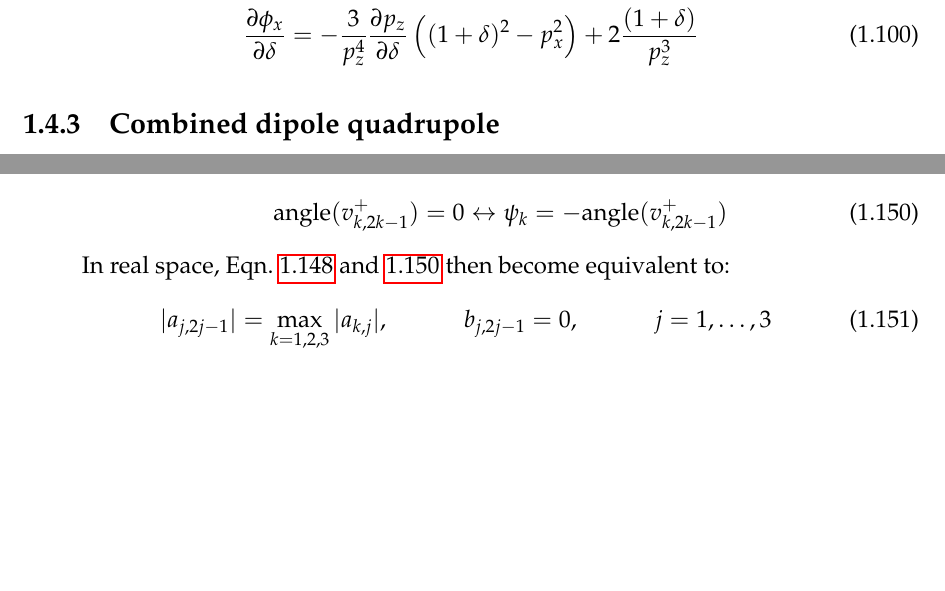
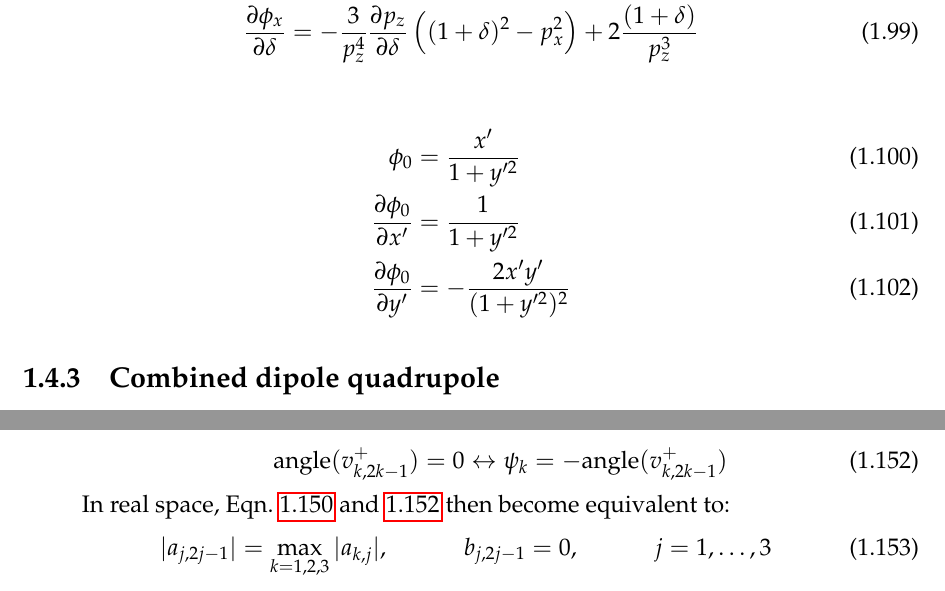
Before and after one commit to xsuite/xsuite, a LaTeX book (docs/physics_manual/physics_man.tex, which reads docs/physics_manual/xtrack.tex): two parts of pages 15 and 23 of 80, joined at a grey line, cut so that both start at the same text, the shorter picture padded with empty space. Compiled offline with pdfLaTeX.

Commit message:
I shoudl have all the pieces

```diff
--- a/docs/physics_manual/xtrack.tex
+++ b/docs/physics_manual/xtrack.tex
@@ -655,6 +655,12 @@ p_z &= \sqrt{(1+\delta)^2 - p_x^2 - p_y^2}\\
 - 2 \frac{p_y}{p_z^3}\\
 \frac{\partial \phi_x}{\partial \delta} &= -\frac{3}{p_z^4}\frac{\partial p_z}{\partial \delta} \left((1+\delta)^2-p_x^2 \right)
 + 2 \frac{(1+\delta)}{p_z^3}
+\end{align}
+
+\begin{align}
+\phi_0 &= \frac{x^{\prime}}{1+y^{\prime 2}}\\
+\frac{\partial \phi_0}{\partial x'} &= \frac{1}{1+y^{\prime 2}}\\
+\frac{\partial \phi_0}{\partial y'} &= - \frac{2x'y'}{(1+y^{\prime 2})^2}
 \end{align}
 
 
```
Also changed, not shown: docs/physics_manual/physics_man.pdf, docs/physics_manual/xtrack.tex (2 more changed lines).
